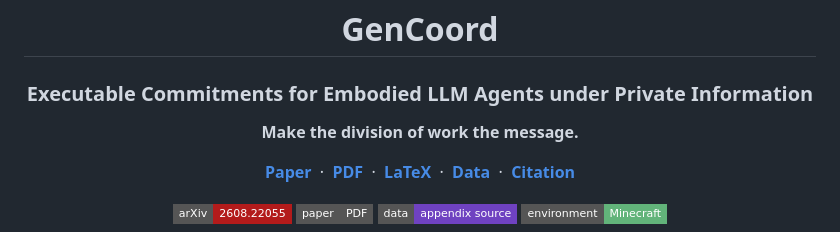
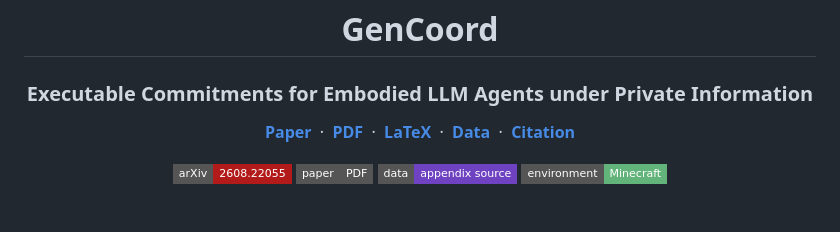
Before and after one commit to JulianZJN/GenCoord, a Markdown page: README.md, the part around one of its changes. Drawn GitHub-style; badges without logos; blank space fills up the shorter version.

```diff
--- a/README.md
+++ b/README.md
@@ -4,7 +4,6 @@
 
 ### Executable Commitments for Embodied LLM Agents under Private Information
 
-**Make the division of work the message.**
 
 <p>
   <a href="https://arxiv.org/abs/2608.22055"><b>Paper</b></a>
```
Also changed, not shown: other parts of README.md (+1 -1 lines).
